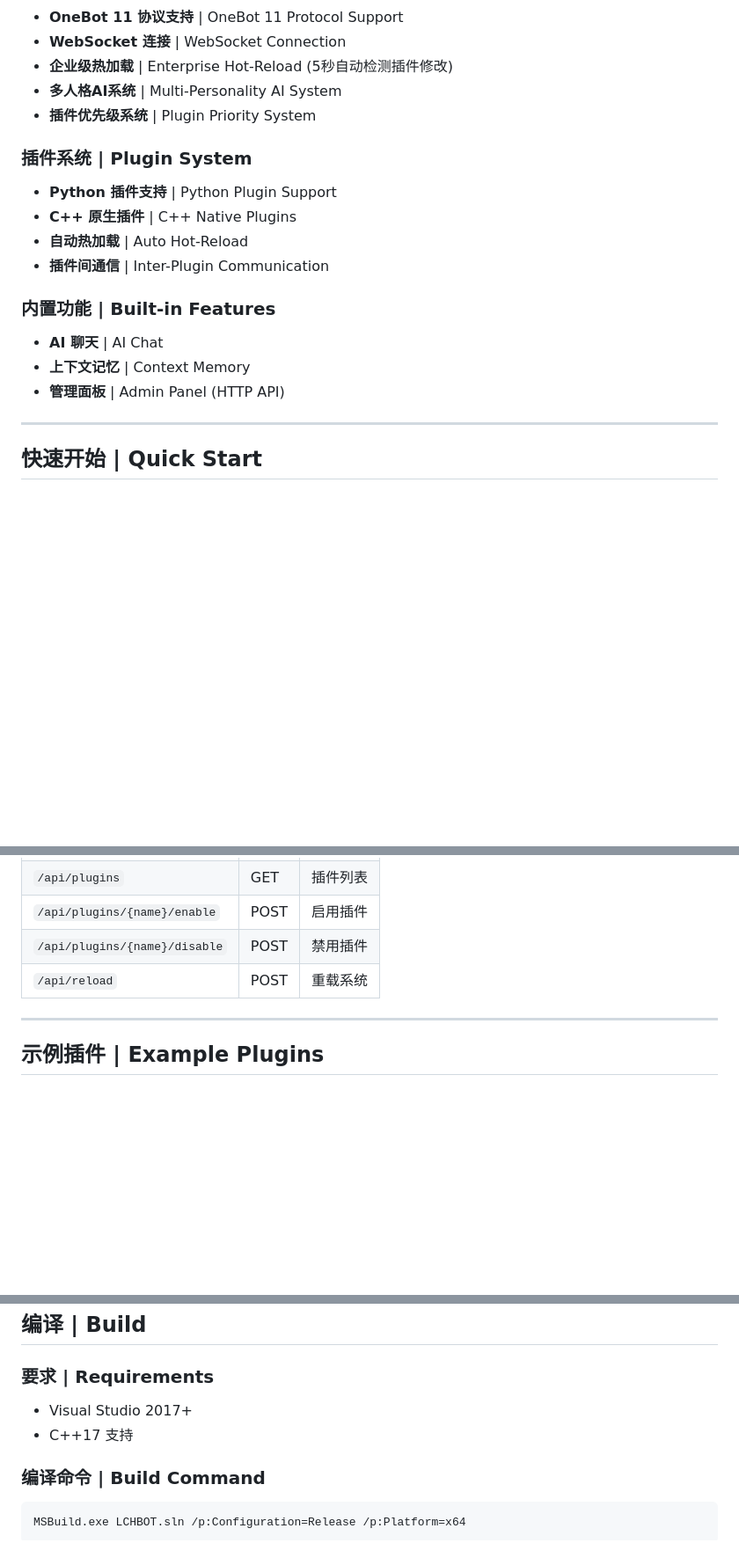
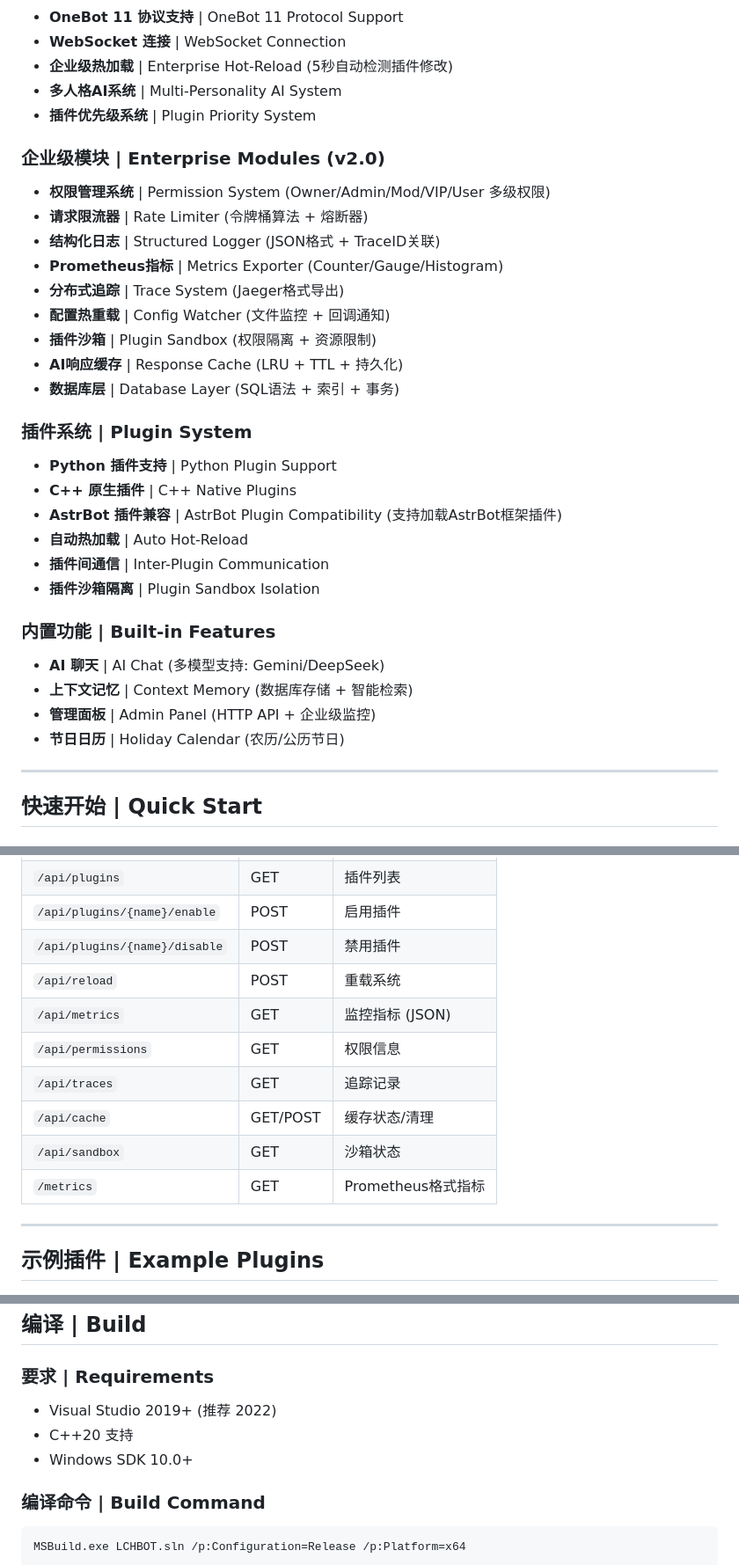
Before and after one commit to tlkppm/LLOneBot, a Markdown page: README.md, 3 parts joined by grey strips. Shown at 88% size. Drawn GitHub-style; blank space fills up the shorter version.

Commit message:
docs: Update README with enterprise modules and AstrBot compatibility

```diff
--- a/README.md
+++ b/README.md
@@ -22,16 +22,30 @@
 - **多人格AI系统** | Multi-Personality AI System
 - **插件优先级系统** | Plugin Priority System
 
+### 企业级模块 | Enterprise Modules (v2.0)
+- **权限管理系统** | Permission System (Owner/Admin/Mod/VIP/User 多级权限)
+- **请求限流器** | Rate Limiter (令牌桶算法 + 熔断器)
+- **结构化日志** | Structured Logger (JSON格式 + TraceID关联)
+- **Prometheus指标** | Metrics Exporter (Counter/Gauge/Histogram)
+- **分布式追踪** | Trace System (Jaeger格式导出)
+- **配置热重载** | Config Watcher (文件监控 + 回调通知)
+- **插件沙箱** | Plugin Sandbox (权限隔离 + 资源限制)
+- **AI响应缓存** | Response Cache (LRU + TTL + 持久化)
+- **数据库层** | Database Layer (SQL语法 + 索引 + 事务)
+
 ### 插件系统 | Plugin System
 - **Python 插件支持** | Python Plugin Support
 - **C++ 原生插件** | C++ Native Plugins
+- **AstrBot 插件兼容** | AstrBot Plugin Compatibility (支持加载AstrBot框架插件)
 - **自动热加载** | Auto Hot-Reload
 - **插件间通信** | Inter-Plugin Communication
+- **插件沙箱隔离** | Plugin Sandbox Isolation
 
 ### 内置功能 | Built-in Features
-- **AI 聊天** | AI Chat
-- **上下文记忆** | Context Memory
-- **管理面板** | Admin Panel (HTTP API)
+- **AI 聊天** | AI Chat (多模型支持: Gemini/DeepSeek)
+- **上下文记忆** | Context Memory (数据库存储 + 智能检索)
+- **管理面板** | Admin Panel (HTTP API + 企业级监控)
+- **节日日历** | Holiday Calendar (农历/公历节日)
 
 ---
 
@@ -193,6 +207,12 @@ f"[CQ:reply,id={message_id}]"
 | `/api/plugins/{name}/enable` | POST | 启用插件 |
 | `/api/plugins/{name}/disable` | POST | 禁用插件 |
 | `/api/reload` | POST | 重载系统 |
+| `/api/metrics` | GET | 监控指标 (JSON) |
+| `/api/permissions` | GET | 权限信息 |
+| `/api/traces` | GET | 追踪记录 |
+| `/api/cache` | GET/POST | 缓存状态/清理 |
+| `/api/sandbox` | GET | 沙箱状态 |
+| `/metrics` | GET | Prometheus格式指标 |
 
 ---
 
@@ -214,8 +234,9 @@ f"[CQ:reply,id={message_id}]"
 ## 编译 | Build
 
 ### 要求 | Requirements
-- Visual Studio 2017+
-- C++17 支持
+- Visual Studio 2019+ (推荐 2022)
+- C++20 支持
+- Windows SDK 10.0+
 
 ### 编译命令 | Build Command
 
```
